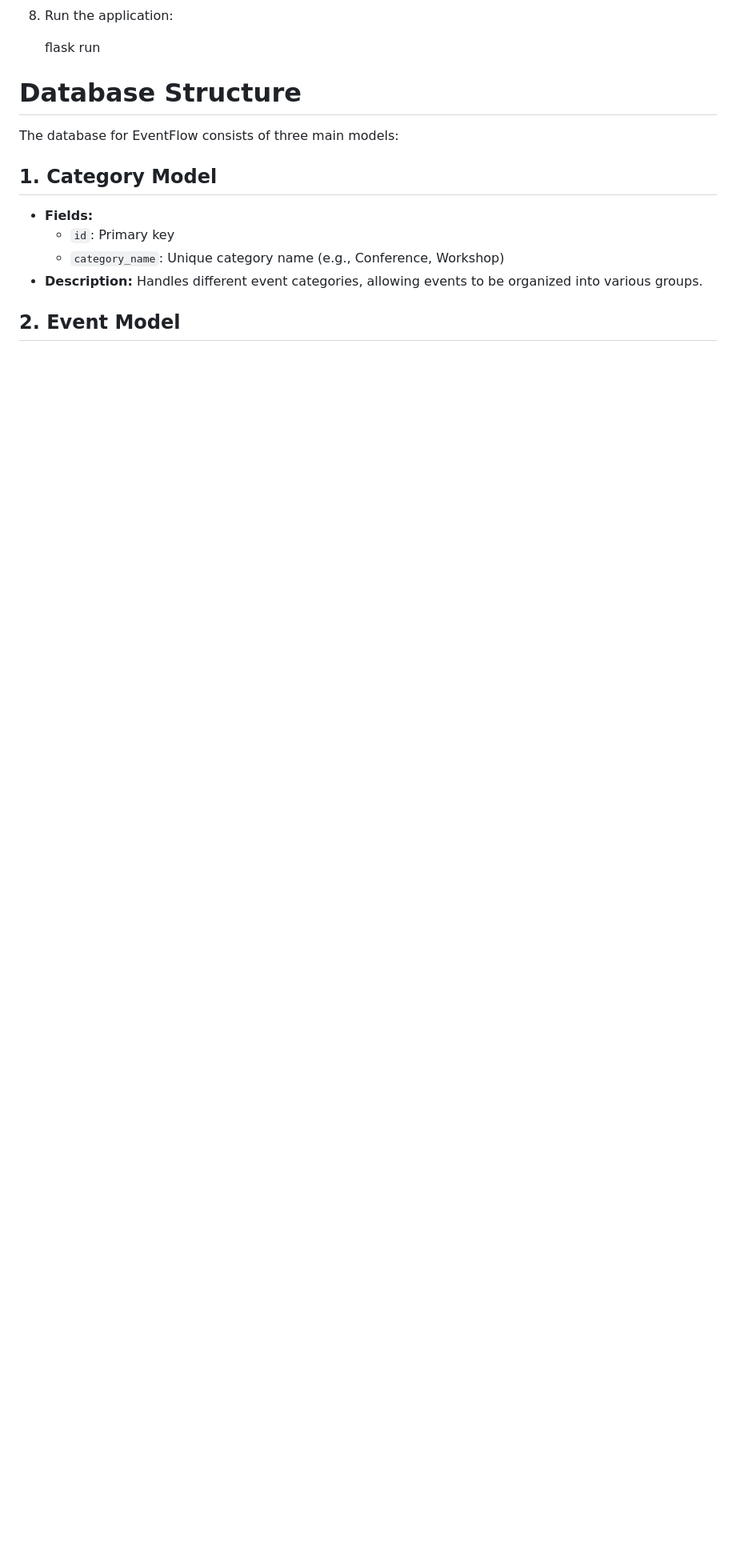
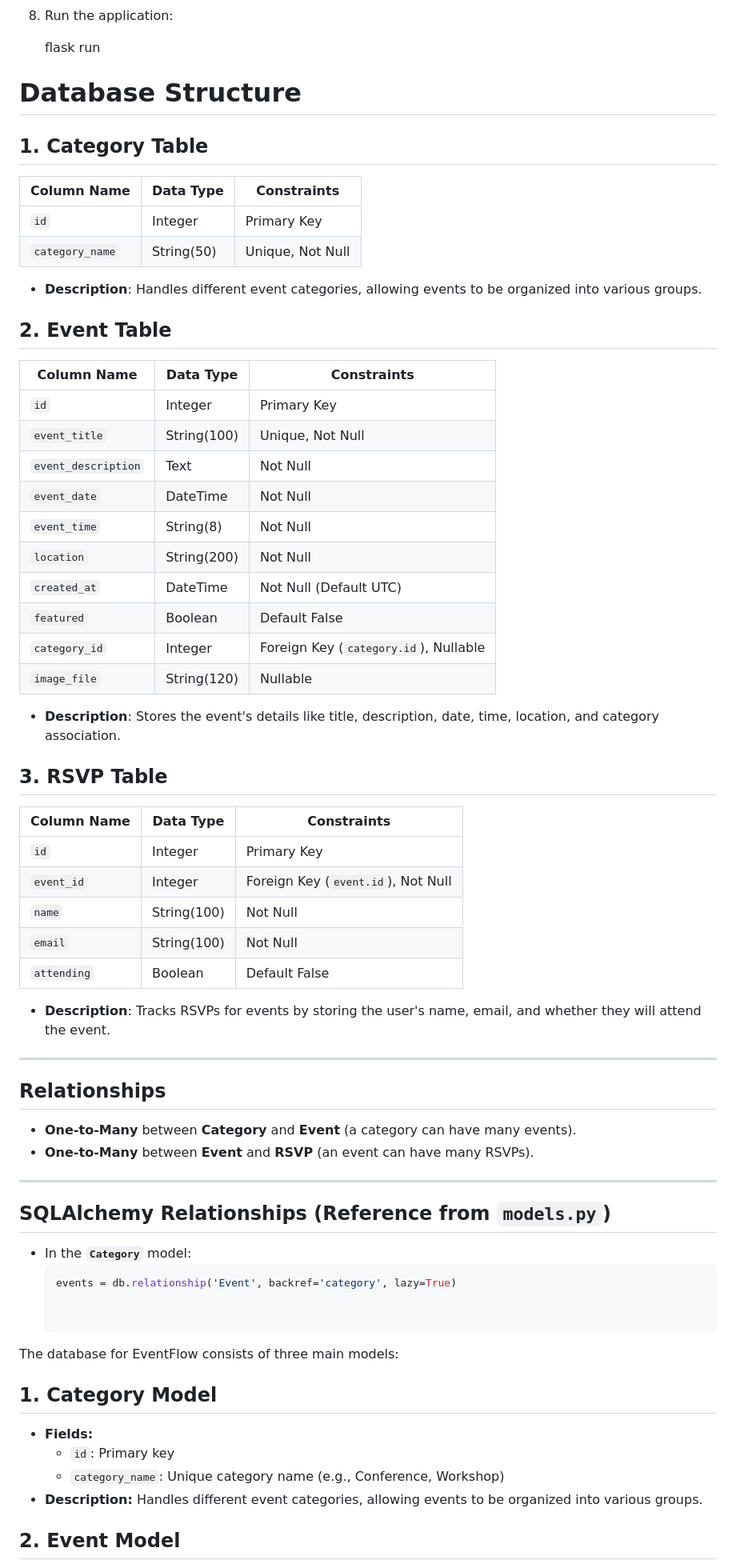
Before and after one commit to boatesj/eventflow, a Markdown page: README.md, the part around one of its changes. Shown at 80% size. Rendered like a GitHub page; blank space fills up the shorter version.

````diff
--- a/README.md
+++ b/README.md
@@ -126,6 +126,60 @@ To run **EventFlow** locally:
 
 # Database Structure
 
+## 1. Category Table
+
+| Column Name     | Data Type  | Constraints          |
+|-----------------|------------|----------------------|
+| `id`            | Integer    | Primary Key          |
+| `category_name` | String(50) | Unique, Not Null     |
+
+- **Description**: Handles different event categories, allowing events to be organized into various groups.
+
+## 2. Event Table
+
+| Column Name        | Data Type   | Constraints             |
+|--------------------|-------------|-------------------------|
+| `id`               | Integer     | Primary Key             |
+| `event_title`      | String(100) | Unique, Not Null        |
+| `event_description`| Text        | Not Null                |
+| `event_date`       | DateTime    | Not Null                |
+| `event_time`       | String(8)   | Not Null                |
+| `location`         | String(200) | Not Null                |
+| `created_at`       | DateTime    | Not Null (Default UTC)  |
+| `featured`         | Boolean     | Default False           |
+| `category_id`      | Integer     | Foreign Key (`category.id`), Nullable |
+| `image_file`       | String(120) | Nullable                |
+
+- **Description**: Stores the event's details like title, description, date, time, location, and category association.
+
+## 3. RSVP Table
+
+| Column Name   | Data Type  | Constraints            |
+|---------------|------------|------------------------|
+| `id`          | Integer    | Primary Key            |
+| `event_id`    | Integer    | Foreign Key (`event.id`), Not Null |
+| `name`        | String(100)| Not Null               |
+| `email`       | String(100)| Not Null               |
+| `attending`   | Boolean    | Default False          |
+
+- **Description**: Tracks RSVPs for events by storing the user's name, email, and whether they will attend the event.
+
+---
+
+## Relationships
+
+- **One-to-Many** between **Category** and **Event** (a category can have many events).
+- **One-to-Many** between **Event** and **RSVP** (an event can have many RSVPs).
+
+---
+
+## SQLAlchemy Relationships (Reference from `models.py`)
+
+- In the **`Category`** model:
+  ```python
+  events = db.relationship('Event', backref='category', lazy=True)
+
+
 The database for EventFlow consists of three main models:
 
 ## 1. Category Model
````
Also changed, not shown: other parts of README.md (+50 -1 lines).
